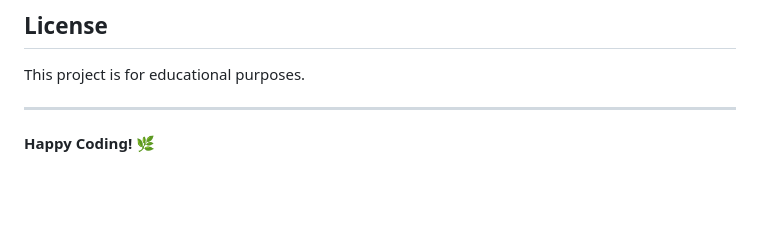
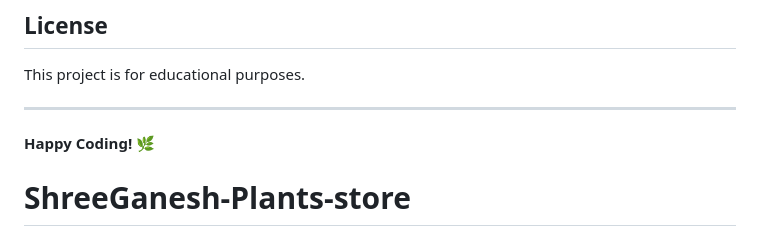
Before and after one commit to bhartie8484-prog/ShreeGanesh-Plants-store, a Markdown page: README.md, the part around the change. Drawn GitHub-style; blank space fills up the shorter version.

```diff
--- a/README.md
+++ b/README.md
@@ -212,3 +212,5 @@ This project is for educational purposes.
 ---
 
 **Happy Coding! 🌿**
+
+# ShreeGanesh-Plants-store
```
